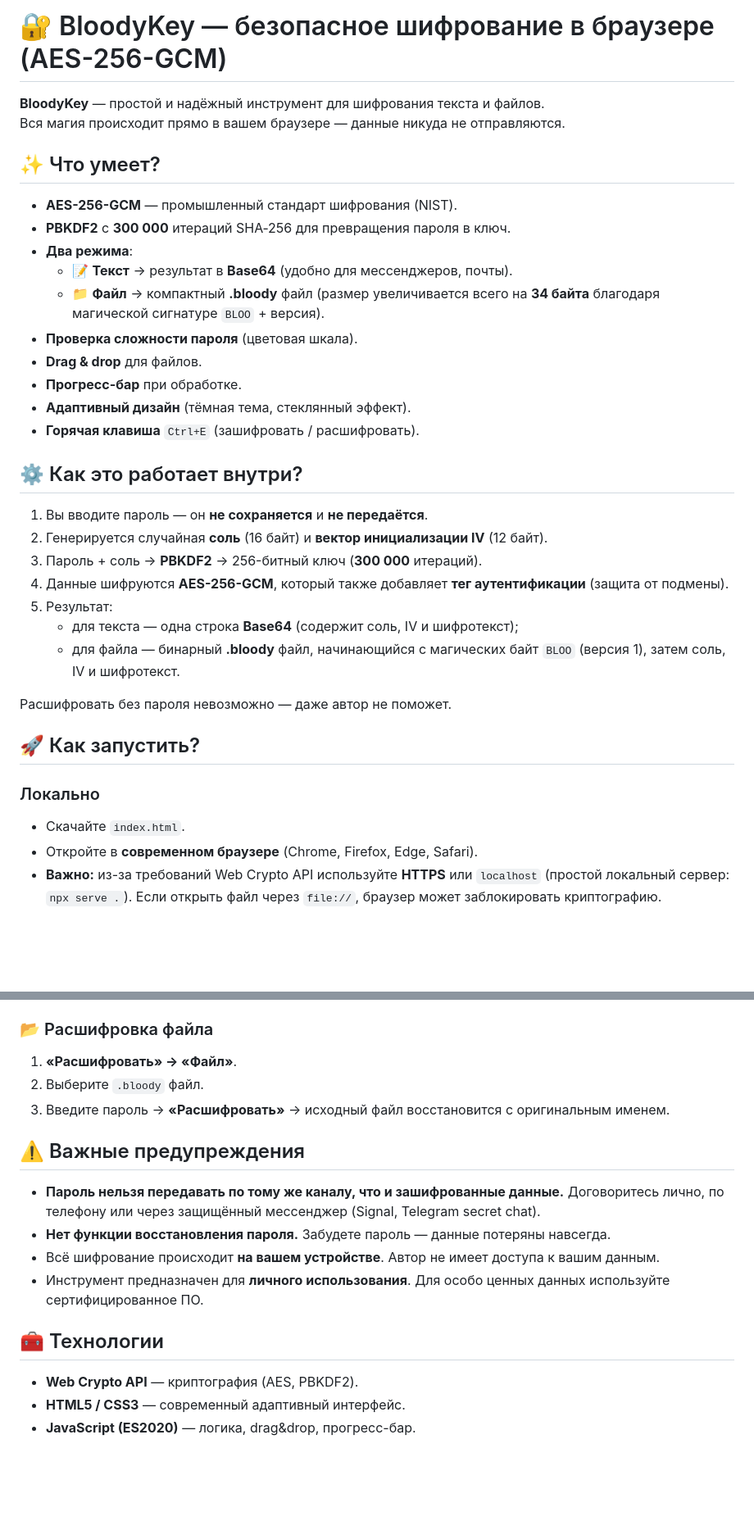
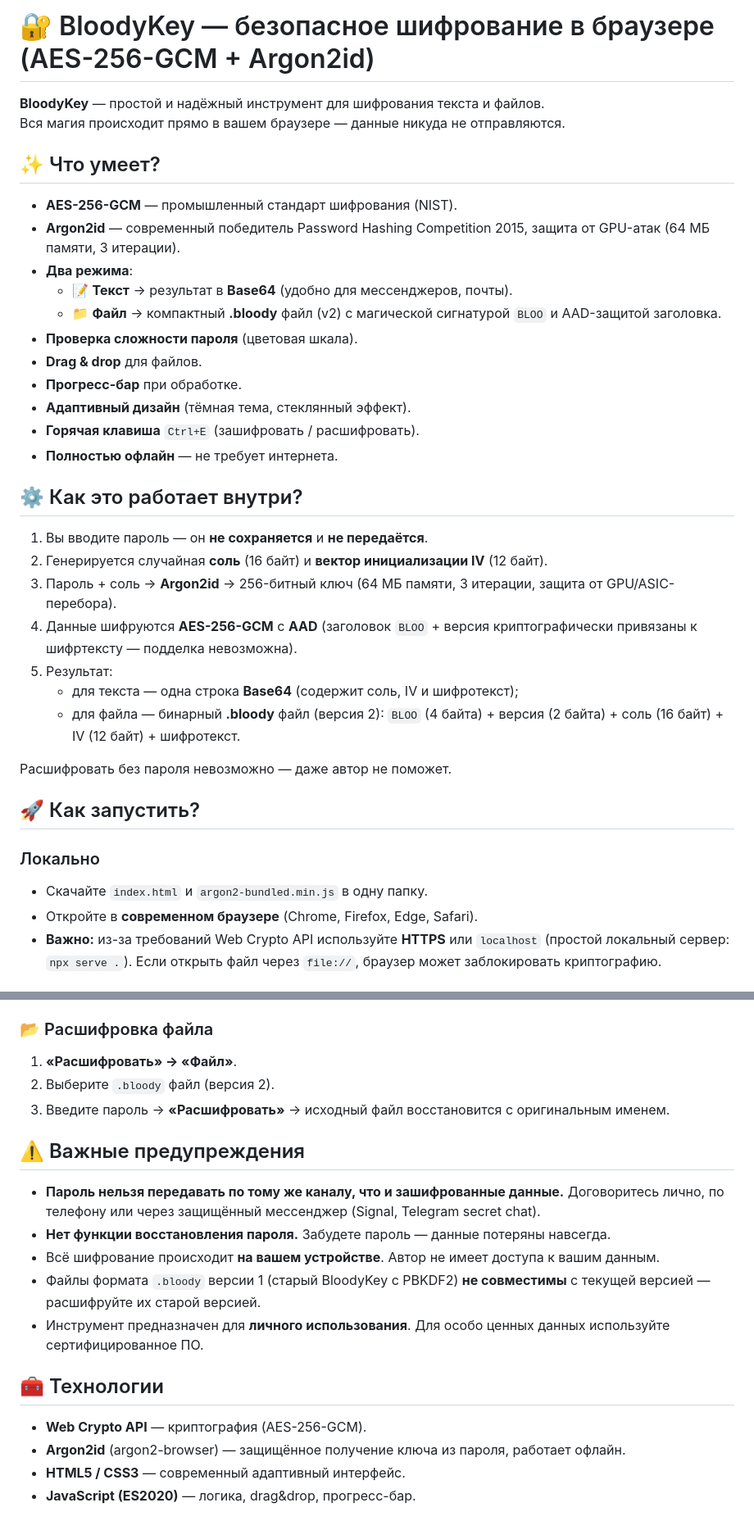
Before and after one commit to necto4529-droid/BloodyKey, a Markdown page: README.md, 2 parts joined by grey strips. Shown at 82% size. Rendered like a GitHub page; blank space fills up the shorter version.

```diff
--- a/README.md
+++ b/README.md
@@ -1,4 +1,4 @@
-# 🔐 BloodyKey — безопасное шифрование в браузере (AES-256-GCM)
+# 🔐 BloodyKey — безопасное шифрование в браузере (AES-256-GCM + Argon2id)
 
 **BloodyKey** — простой и надёжный инструмент для шифрования текста и файлов.
 Вся магия происходит прямо в вашем браузере — данные никуда не отправляются.
@@ -6,32 +6,33 @@
 ## ✨ Что умеет?
 
 - **AES-256-GCM** — промышленный стандарт шифрования (NIST).
-- **PBKDF2** с **300 000** итераций SHA‑256 для превращения пароля в ключ.
+- **Argon2id** — современный победитель Password Hashing Competition 2015, защита от GPU-атак (64 МБ памяти, 3 итерации).
 - **Два режима**:
   - 📝 **Текст** → результат в **Base64** (удобно для мессенджеров, почты).
-  - 📁 **Файл** → компактный **.bloody** файл (размер увеличивается всего на **34 байта** благодаря магической сигнатуре `BLOO` + версия).
+  - 📁 **Файл** → компактный **.bloody** файл (v2) с магической сигнатурой `BLOO` и AAD-защитой заголовка.
 - **Проверка сложности пароля** (цветовая шкала).
 - **Drag & drop** для файлов.
 - **Прогресс-бар** при обработке.
 - **Адаптивный дизайн** (тёмная тема, стеклянный эффект).
 - **Горячая клавиша** `Ctrl+E` (зашифровать / расшифровать).
+- **Полностью офлайн** — не требует интернета.
 
 ## ⚙️ Как это работает внутри?
 
 1. Вы вводите пароль — он **не сохраняется** и **не передаётся**.
 2. Генерируется случайная **соль** (16 байт) и **вектор инициализации IV** (12 байт).
-3. Пароль + соль → **PBKDF2** → 256-битный ключ (**300 000** итераций).
-4. Данные шифруются **AES-256-GCM**, который также добавляет **тег аутентификации** (защита от подмены).
+3. Пароль + соль → **Argon2id** → 256-битный ключ (64 МБ памяти, 3 итерации, защита от GPU/ASIC-перебора).
+4. Данные шифруются **AES-256-GCM** с **AAD** (заголовок `BLOO` + версия криптографически привязаны к шифртексту — подделка невозможна).
 5. Результат:
    - для текста — одна строка **Base64** (содержит соль, IV и шифротекст);
-   - для файла — бинарный **.bloody** файл, начинающийся с магических байт `BLOO` (версия 1), затем соль, IV и шифротекст.
+   - для файла — бинарный **.bloody** файл (версия 2): `BLOO` (4 байта) + версия (2 байта) + соль (16 байт) + IV (12 байт) + шифротекст.
 
 Расшифровать без пароля невозможно — даже автор не поможет.
 
 ## 🚀 Как запустить?
 
 ### Локально
-- Скачайте `index.html`.
+- Скачайте `index.html` и `argon2-bundled.min.js` в одну папку.
 - Откройте в **современном браузере** (Chrome, Firefox, Edge, Safari).
 - **Важно:** из-за требований Web Crypto API используйте **HTTPS** или `localhost` (простой локальный сервер: `npx serve .`). Если открыть файл через `file://`, браузер может заблокировать криптографию.
 
@@ -61,7 +62,7 @@
 
 ### 📂 Расшифровка файла
 1. **«Расшифровать» → «Файл»**.
-2. Выберите `.bloody` файл.
+2. Выберите `.bloody` файл (версия 2).
 3. Введите пароль → **«Расшифровать»** → исходный файл восстановится с оригинальным именем.
 
 ## ⚠️ Важные предупреждения
@@ -69,11 +70,13 @@
 - **Пароль нельзя передавать по тому же каналу, что и зашифрованные данные.** Договоритесь лично, по телефону или через защищённый мессенджер (Signal, Telegram secret chat).
 - **Нет функции восстановления пароля.** Забудете пароль — данные потеряны навсегда.
 - Всё шифрование происходит **на вашем устройстве**. Автор не имеет доступа к вашим данным.
+- Файлы формата `.bloody` версии 1 (старый BloodyKey с PBKDF2) **не совместимы** с текущей версией — расшифруйте их старой версией.
 - Инструмент предназначен для **личного использования**. Для особо ценных данных используйте сертифицированное ПО.
 
 ## 🧰 Технологии
 
-- **Web Crypto API** — криптография (AES, PBKDF2).
+- **Web Crypto API** — криптография (AES-256-GCM).
+- **Argon2id** (argon2-browser) — защищённое получение ключа из пароля, работает офлайн.
 - **HTML5 / CSS3** — современный адаптивный интерфейс.
 - **JavaScript (ES2020)** — логика, drag&drop, прогресс-бар.
 
```
